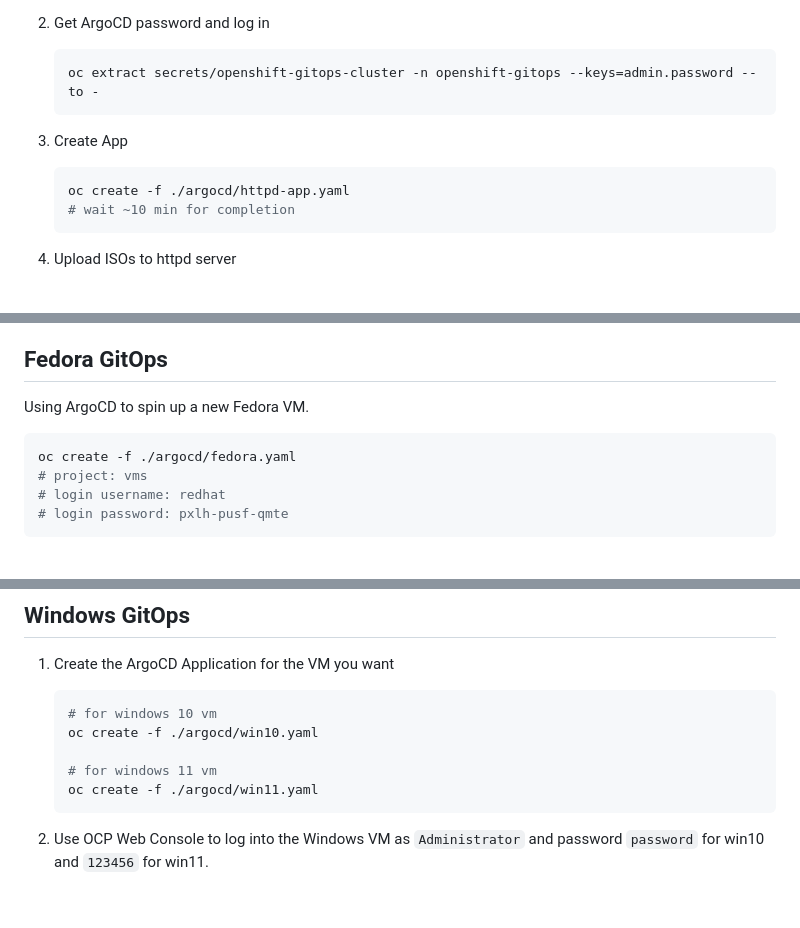
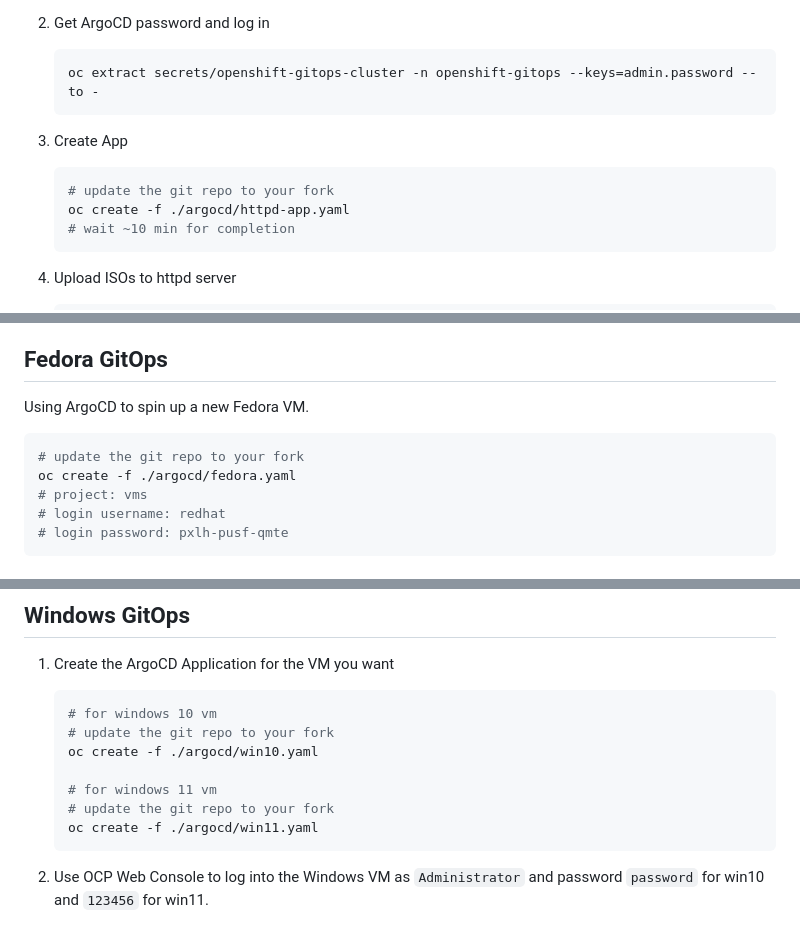
Before and after one commit to jkeam/ocp-virt, a Markdown page: README.md, 3 parts joined by grey strips. Drawn GitHub-style; blank space fills up the shorter version.

Commit message:
add comment to point to your fork

````diff
--- a/README.md
+++ b/README.md
@@ -63,6 +63,7 @@ giving permissions to commit changes to the repo above
 3. Create App
 
     ```shell
+    # update the git repo to your fork
     oc create -f ./argocd/httpd-app.yaml
     # wait ~10 min for completion
     ```
@@ -90,6 +91,7 @@ giving permissions to commit changes to the repo above
 Using ArgoCD to spin up a new Fedora VM.
 
 ```shell
+# update the git repo to your fork
 oc create -f ./argocd/fedora.yaml
 # project: vms
 # login username: redhat
@@ -126,9 +128,11 @@ oc create -f ./pipeline/win11-pipelinerun.yaml
 
     ```shell
     # for windows 10 vm
+    # update the git repo to your fork
     oc create -f ./argocd/win10.yaml
 
     # for windows 11 vm
+    # update the git repo to your fork
     oc create -f ./argocd/win11.yaml
     ```
 
````
